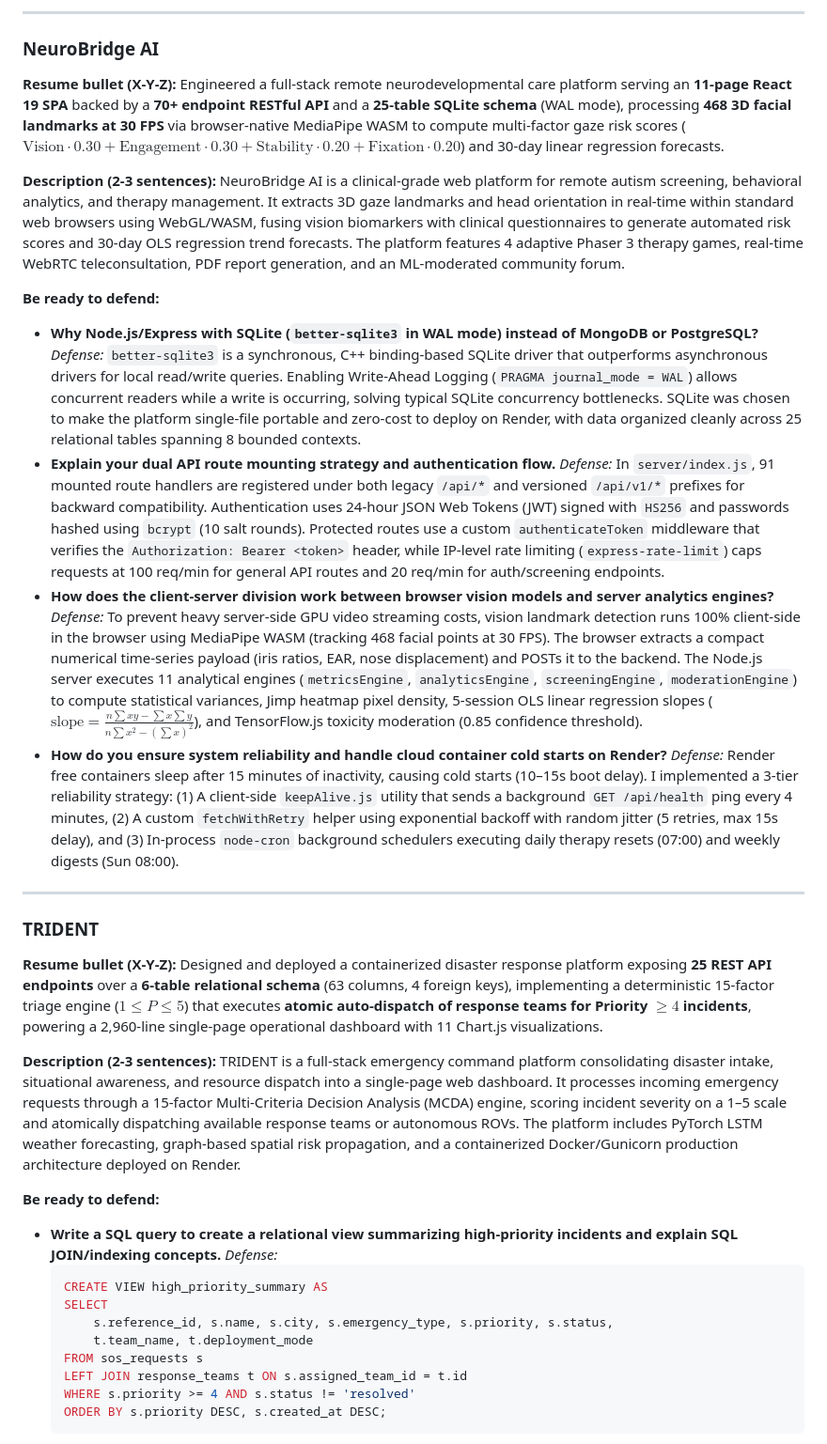
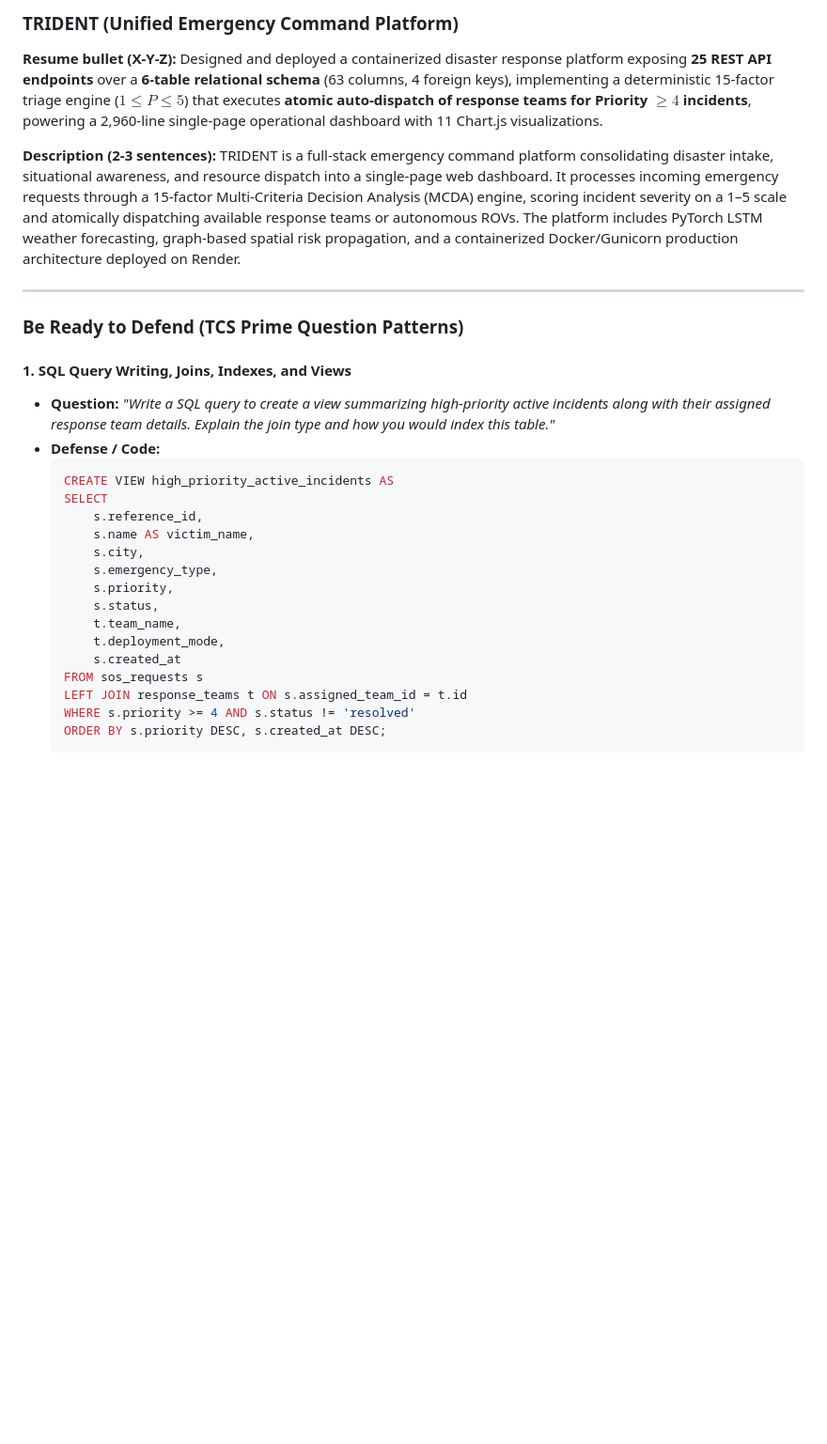
Before and after one commit to harshitworkmain/trident, a Markdown page: resume_bullets_tcs_prime.md, the part around one of its changes. Shown at 94% size. GitHub-like rendering; blank space fills up the shorter version.

````diff
--- a/resume_bullets_tcs_prime.md
+++ b/resume_bullets_tcs_prime.md
@@ -25,37 +6,28 @@ Every metric, formula, schema count, and architectural claim is 100% authentic a
----
-
-### NeuroBridge AI
-
-**Resume bullet (X-Y-Z):** Engineered a full-stack remote neurodevelopmental care platform serving an **11-page React 19 SPA** backed by a **70+ endpoint RESTful API** and a **25-table SQLite schema** (WAL mode), processing **468 3D facial landmarks at 30 FPS** via browser-native MediaPipe WASM to compute multi-factor gaze risk scores ($\text{Vision} \cdot 0.30 + \text{Engagement} \cdot 0.30 + \text{Stability} \cdot 0.20 + \text{Fixation} \cdot 0.20$) and 30-day linear regression forecasts.
-
-**Description (2-3 sentences):** NeuroBridge AI is a clinical-grade web platform for remote autism screening, behavioral analytics, and therapy management. It extracts 3D gaze landmarks and head orientation in real-time within standard web browsers using WebGL/WASM, fusing vision biomarkers with clinical questionnaires to generate automated risk scores and 30-day OLS regression trend forecasts. The platform features 4 adaptive Phaser 3 therapy games, real-time WebRTC teleconsultation, PDF report generation, and an ML-moderated community forum.
-
-**Be ready to defend:**
-- **Why Node.js/Express with SQLite (`better-sqlite3` in WAL mode) instead of MongoDB or PostgreSQL?**
-  *Defense:* `better-sqlite3` is a synchronous, C++ binding-based SQLite driver that outperforms asynchronous drivers for local read/write queries. Enabling Write-Ahead Logging (`PRAGMA journal_mode = WAL`) allows concurrent readers while a write is occurring, solving typical SQLite concurrency bottlenecks. SQLite was chosen to make the platform single-file portable and zero-cost to deploy on Render, with data organized cleanly across 25 relational tables spanning 8 bounded contexts.
-- **Explain your dual API route mounting strategy and authentication flow.**
-  *Defense:* In `server/index.js`, 91 mounted route handlers are registered under both legacy `/api/*` and versioned `/api/v1/*` prefixes for backward compatibility. Authentication uses 24-hour JSON Web Tokens (JWT) signed with `HS256` and passwords hashed using `bcrypt` (10 salt rounds). Protected routes use a custom `authenticateToken` middleware that verifies the `Authorization: Bearer <token>` header, while IP-level rate limiting (`express-rate-limit`) caps requests at 100 req/min for general API routes and 20 req/min for auth/screening endpoints.
-- **How does the client-server division work between browser vision models and server analytics engines?**
-  *Defense:* To prevent heavy server-side GPU video streaming costs, vision landmark detection runs 100% client-side in the browser using MediaPipe WASM (tracking 468 facial points at 30 FPS). The browser extracts a compact numerical time-series payload (iris ratios, EAR, nose displacement) and POSTs it to the backend. The Node.js server executes 11 analytical engines (`metricsEngine`, `analyticsEngine`, `screeningEngine`, `moderationEngine`) to compute statistical variances, Jimp heatmap pixel density, 5-session OLS linear regression slopes ($\text{slope} = \frac{n\sum xy - \sum x \sum y}{n\sum x^2 - (\sum x)^2}$), and TensorFlow.js toxicity moderation (0.85 confidence threshold).
-- **How do you ensure system reliability and handle cloud container cold starts on Render?**
-  *Defense:* Render free containers sleep after 15 minutes of inactivity, causing cold starts (10–15s boot delay). I implemented a 3-tier reliability strategy: (1) A client-side `keepAlive.js` utility that sends a background `GET /api/health` ping every 4 minutes, (2) A custom `fetchWithRetry` helper using exponential backoff with random jitter (5 retries, max 15s delay), and (3) In-process `node-cron` background schedulers executing daily therapy resets (07:00) and weekly digests (Sun 08:00).
-
----
-
-### TRIDENT
+### TRIDENT (Unified Emergency Command Platform)
 
 **Resume bullet (X-Y-Z):** Designed and deployed a containerized disaster response platform exposing **25 REST API endpoints** over a **6-table relational schema** (63 columns, 4 foreign keys), implementing a deterministic 15-factor triage engine ($1 \le P \le 5$) that executes **atomic auto-dispatch of response teams for Priority $\ge 4$ incidents**, powering a 2,960-line single-page operational dashboard with 11 Chart.js visualizations.
 
 **Description (2-3 sentences):** TRIDENT is a full-stack emergency command platform consolidating disaster intake, situational awareness, and resource dispatch into a single-page web dashboard. It processes incoming emergency requests through a 15-factor Multi-Criteria Decision Analysis (MCDA) engine, scoring incident severity on a 1–5 scale and atomically dispatching available response teams or autonomous ROVs. The platform includes PyTorch LSTM weather forecasting, graph-based spatial risk propagation, and a containerized Docker/Gunicorn production architecture deployed on Render.
 
-**Be ready to defend:**
-- **Write a SQL query to create a relational view summarizing high-priority incidents and explain SQL JOIN/indexing concepts.**
-  *Defense:*
+---
+
+### Be Ready to Defend (TCS Prime Question Patterns)
+
+#### 1. SQL Query Writing, Joins, Indexes, and Views
+* **Question:** *"Write a SQL query to create a view summarizing high-priority active incidents along with their assigned response team details. Explain the join type and how you would index this table."*
+* **Defense / Code:**
   ```sql
-  CREATE VIEW high_priority_summary AS
+  CREATE VIEW high_priority_active_incidents AS
   SELECT
-      s.reference_id, s.name, s.city, s.emergency_type, s.priority, s.status,
-      t.team_name, t.deployment_mode
+      s.reference_id,
+      s.name AS victim_name,
+      s.city,
+      s.emergency_type,
+      s.priority,
+      s.status,
+      t.team_name,
+      t.deployment_mode,
+      s.created_at
   FROM sos_requests s
   LEFT JOIN response_teams t ON s.assigned_team_id = t.id
   WHERE s.priority >= 4 AND s.status != 'resolved'
````
Also changed, not shown: other parts of resume_bullets_tcs_prime.md (+61 -46 lines).
